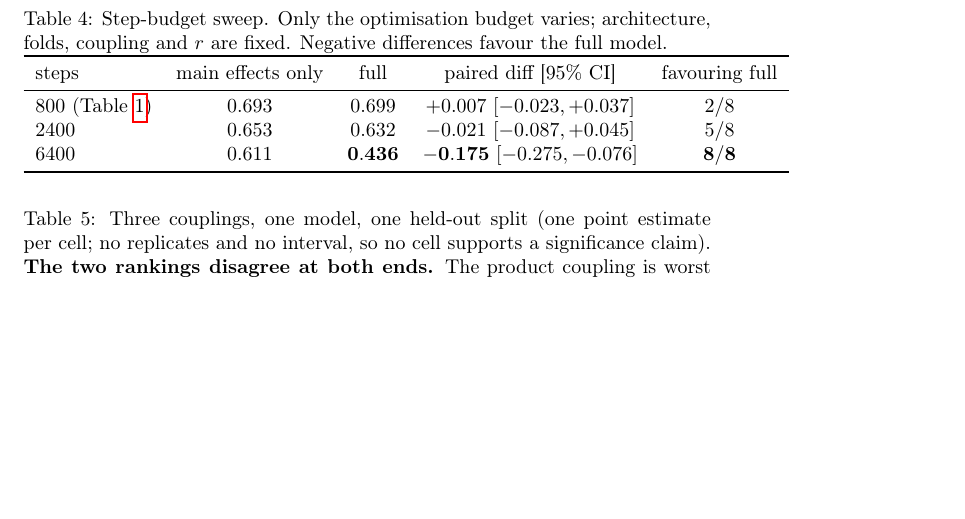
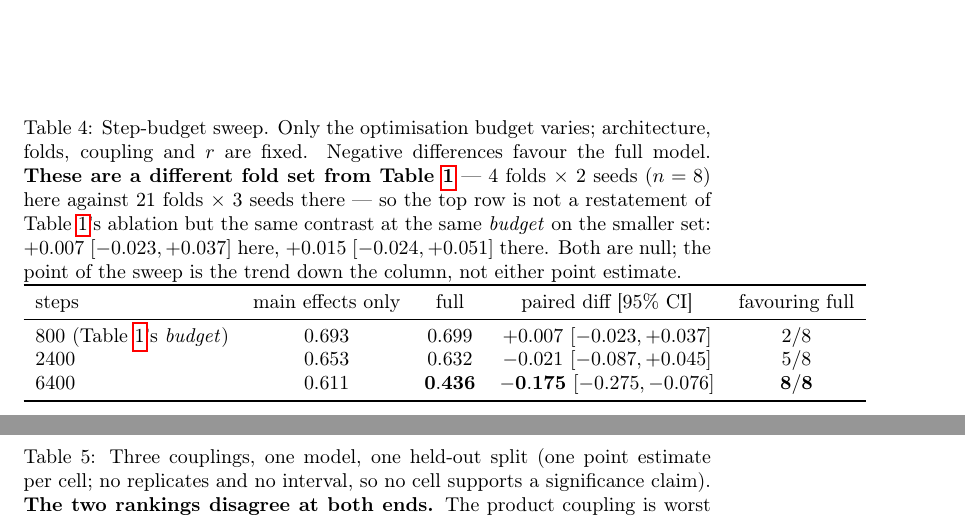
Before and after one commit to Song-Cao/COMPOSE_FM, a LaTeX paper (paper/main.tex): part of page 21 of 22 before the commit and two parts of pages 21 and 22 of 22 after it, the two joined at a grey line, cut so that both start at the same text, the shorter picture padded with empty space. Compiled offline with pdfLaTeX; a LaTeX package or settings file that is missing is left out.

Commit message:
Disambiguate the budget table's top row: it is Table 1's BUDGET on a different (n=8) fold set, not Table 1's ablation; caption now states both fold sets and both null values

```diff
--- a/paper/main.tex
+++ b/paper/main.tex
@@ -749,13 +749,18 @@ $p=0.0078$).
 \begin{table}[h]
 \centering
 \caption{Step-budget sweep. Only the optimisation budget varies; architecture, folds,
-coupling and $r$ are fixed. Negative differences favour the full model.}
+coupling and $r$ are fixed. Negative differences favour the full model. \textbf{These are a
+different fold set from Table~\ref{\tabonelabel}} --- 4 folds $\times$ 2 seeds ($n=8$) here
+against 21 folds $\times$ 3 seeds there --- so the top row is not a restatement of
+Table~\ref{\tabonelabel}'s ablation but the same contrast at the same \emph{budget} on the
+smaller set: $+0.007$ $[-0.023, +0.037]$ here, $+0.015$ $[-0.024, +0.051]$ there. Both are
+null; the point of the sweep is the trend down the column, not either point estimate.}
 \label{tab:budget}
 \begin{tabular}{lcccc}
 \toprule
 steps & main effects only & full & paired diff [95\% CI] & favouring full \\
 \midrule
-$800$ (Table~\ref{\tabonelabel}) & $0.693$ & $0.699$ & $+0.007$ $[-0.023, +0.037]$ & $2/8$ \\
+$800$ (Table~\ref{\tabonelabel}'s \emph{budget}) & $0.693$ & $0.699$ & $+0.007$ $[-0.023, +0.037]$ & $2/8$ \\
 $2400$ & $0.653$ & $0.632$ & $-0.021$ $[-0.087, +0.045]$ & $5/8$ \\
 $6400$ & $0.611$ & $\mathbf{0.436}$ & $\mathbf{-0.175}$ $[-0.275, -0.076]$ & $\mathbf{8/8}$ \\
 \bottomrule
```
